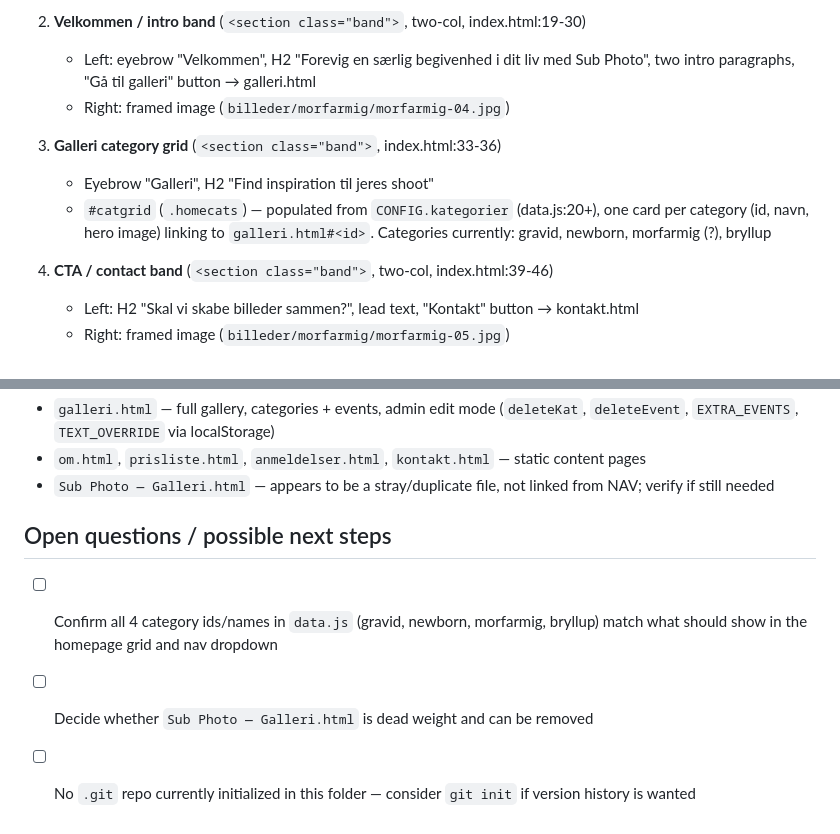
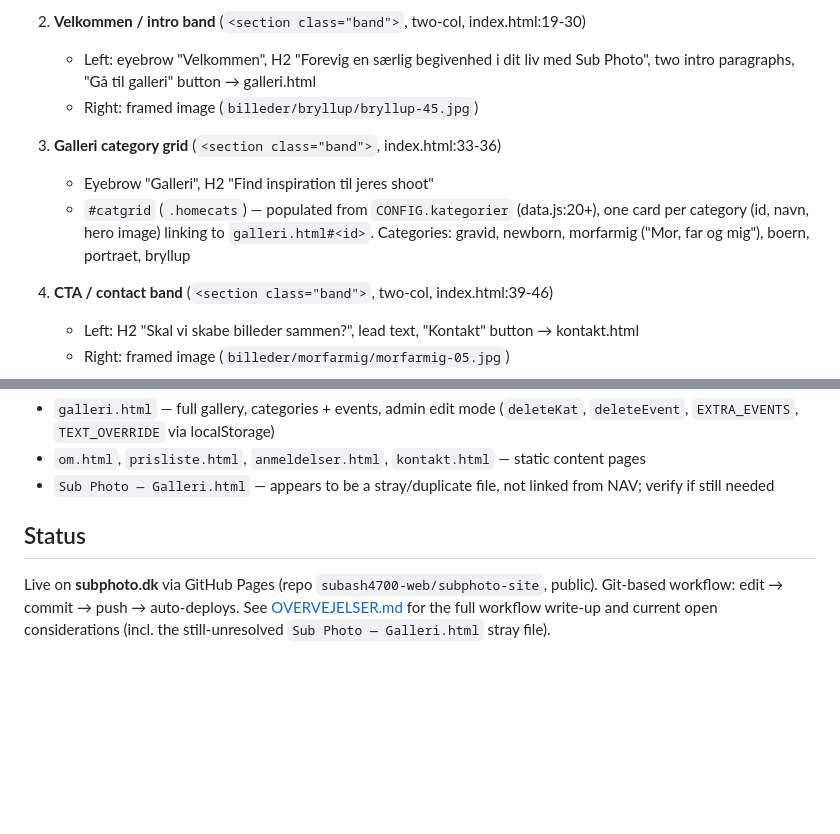
Before and after one commit to subash4700-web/subphoto-site, a Markdown page: START.md, 2 parts joined by grey strips. Rendered like a GitHub page; blank space fills up the shorter version.

```diff
--- a/START.md
+++ b/START.md
@@ -26,11 +26,11 @@ Static, no-build site. Content lives in [data.js](data.js), rendering/behavior i
 
 2. **Velkommen / intro band** (`<section class="band">`, two-col, index.html:19-30)
    - Left: eyebrow "Velkommen", H2 "Forevig en særlig begivenhed i dit liv med Sub Photo", two intro paragraphs, "Gå til galleri" button → galleri.html
-   - Right: framed image (`billeder/morfarmig/morfarmig-04.jpg`)
+   - Right: framed image (`billeder/bryllup/bryllup-45.jpg`)
 
 3. **Galleri category grid** (`<section class="band">`, index.html:33-36)
    - Eyebrow "Galleri", H2 "Find inspiration til jeres shoot"
-   - `#catgrid` (`.homecats`) — populated from `CONFIG.kategorier` (data.js:20+), one card per category (id, navn, hero image) linking to `galleri.html#<id>`. Categories currently: gravid, newborn, morfarmig (?), bryllup
+   - `#catgrid` (`.homecats`) — populated from `CONFIG.kategorier` (data.js:20+), one card per category (id, navn, hero image) linking to `galleri.html#<id>`. Categories: gravid, newborn, morfarmig ("Mor, far og mig"), boern, portraet, bryllup
 
 4. **CTA / contact band** (`<section class="band">`, two-col, index.html:39-46)
    - Left: H2 "Skal vi skabe billeder sammen?", lead text, "Kontakt" button → kontakt.html
@@ -52,8 +52,6 @@ Static, no-build site. Content lives in [data.js](data.js), rendering/behavior i
 - `om.html`, `prisliste.html`, `anmeldelser.html`, `kontakt.html` — static content pages
 - `Sub Photo — Galleri.html` — appears to be a stray/duplicate file, not linked from NAV; verify if still needed
 
-## Open questions / possible next steps
+## Status
 
-- [ ] Confirm all 4 category ids/names in `data.js` (gravid, newborn, morfarmig, bryllup) match what should show in the homepage grid and nav dropdown
-- [ ] Decide whether `Sub Photo — Galleri.html` is dead weight and can be removed
-- [ ] No `.git` repo currently initialized in this folder — consider `git init` if version history is wanted
+Live on **subphoto.dk** via GitHub Pages (repo `subash4700-web/subphoto-site`, public). Git-based workflow: edit → commit → push → auto-deploys. See [OVERVEJELSER.md](OVERVEJELSER.md) for the full workflow write-up and current open considerations (incl. the still-unresolved `Sub Photo — Galleri.html` stray file).
```
Also changed, not shown: OVERVEJELSER.md (added, +50 -0 lines).
